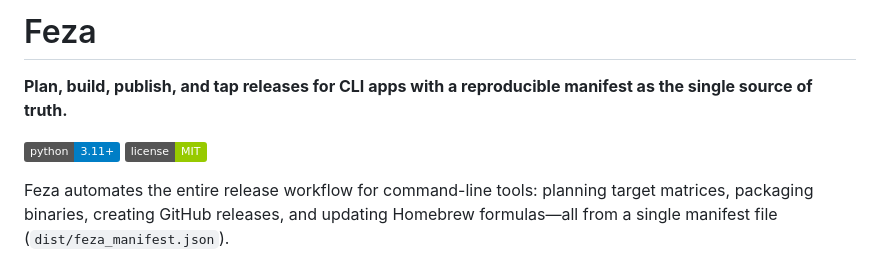
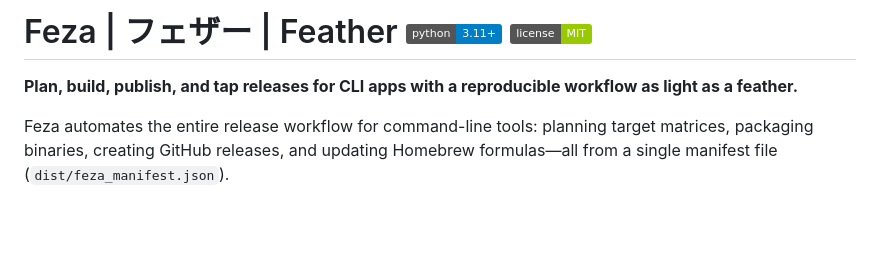
Before and after one commit to joshuboi77/Feza, a Markdown page: README.md, the part around the change. GitHub-like rendering; badges without logos; blank space fills up the shorter version.

```diff
--- a/README.md
+++ b/README.md
@@ -1,9 +1,6 @@
-# Feza
+# Feza | フェザー | Feather [![Python 3.11+](https://img.shields.io/badge/python-3.11+-blue.svg)](https://www.python.org/downloads/) [![License: MIT](https://img.shields.io/badge/license-MIT-green.svg)](LICENSE)
 
-**Plan, build, publish, and tap releases for CLI apps with a reproducible manifest as the single source of truth.**
-
-[![Python 3.11+](https://img.shields.io/badge/python-3.11+-blue.svg)](https://www.python.org/downloads/)
-[![License: MIT](https://img.shields.io/badge/license-MIT-green.svg)](LICENSE)
+**Plan, build, publish, and tap releases for CLI apps with a reproducible workflow as light as a feather.**
 
 Feza automates the entire release workflow for command-line tools: planning target matrices, packaging binaries, creating GitHub releases, and updating Homebrew formulas—all from a single manifest file (`dist/feza_manifest.json`).
 
```
